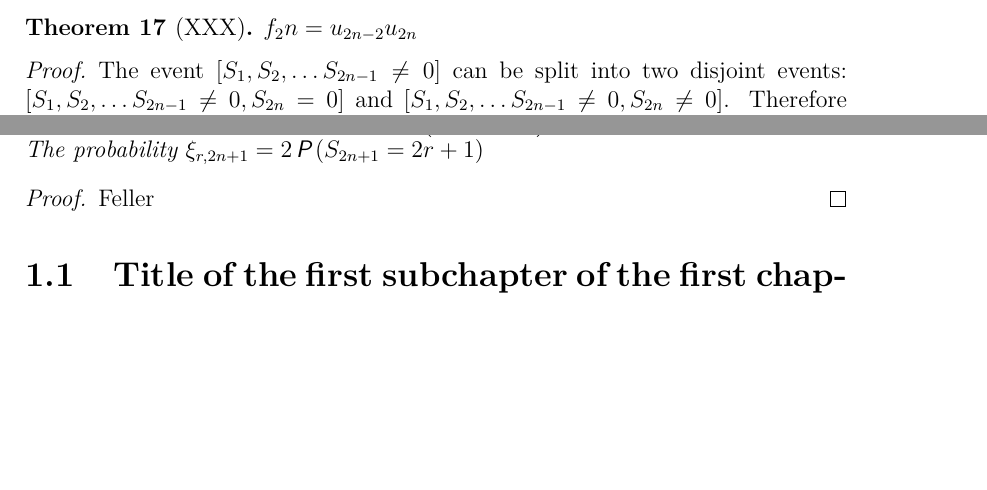
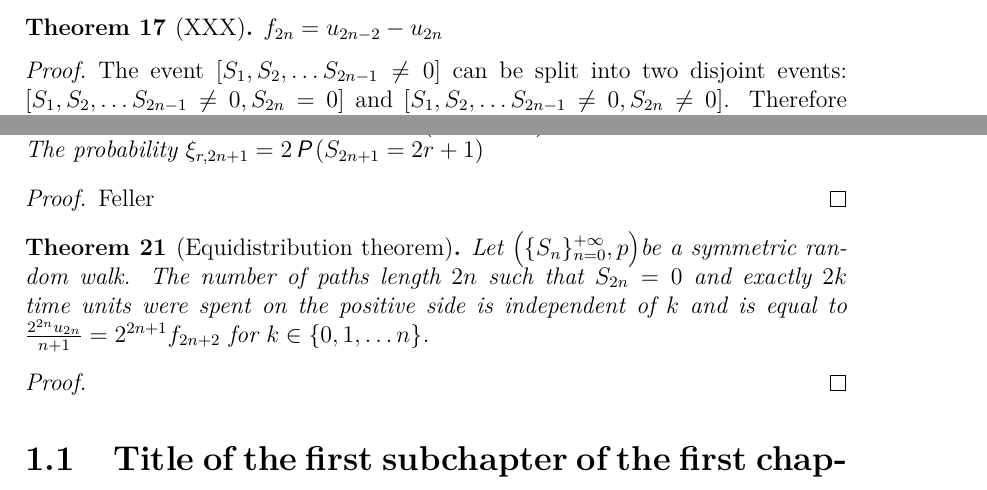
Before and after one commit to HeirOfIsildur/Bachelor_thesis, a LaTeX thesis (en/thesis.tex, which reads en/chap01.tex): two parts of pages 5 and 6 of 6, joined at a grey line, cut so that both start at the same text, the shorter picture padded with empty space. Compiled offline with pdfLaTeX.

Commit message:
Equidistr theorem

```diff
--- a/en/chap01.tex
+++ b/en/chap01.tex
@@ -177,7 +177,7 @@
  %6-S_{2n-1}\geq 0 \implies S_{2n-1}\geq 1 \implies S_{2n}\geq 0
 \end{proof}
 \begin{thm}[XXX]\label{thm-xxx}
- $f_2n=u_{2n-2}u_{2n}$
+ $f_{2n}=u_{2n-2}-u_{2n}$
 \end{thm}
 \begin{proof}
  The event $[S_1, S_2, \ldots S_{2n-1}\neq 0]$ can be split into two disjoint events: $[S_1, S_2, \ldots S_{2n-1}\neq 0, S_{2n}=0]$ and $[S_1, S_2, \ldots S_{2n-1}\neq 0, S_{2n}\neq 0]$. Therefore $\pr \left( S_1, S_2, \ldots S_{2n-1}\neq 0 \right) =\pr \left( S_1, S_2, \ldots S_{2n-1}\neq 0, S_{2n}=0 \right) +\pr \left( S_1, S_2, \ldots S_{2n-1}\neq 0, S_{2n}\neq 0 \right) $. Therefore we get $f_{2n}=\pr \left( S_1, S_2, \ldots S_{2n-1}\neq 0, S_{2n}=0 \right) =\pr \left( S_1, S_2, \ldots S_{2n-1}\neq 0 \right) -\pr \left( S_1, S_2, \ldots, S_{2n}\neq 0 \right) $. Because $2n-1$ is odd. $\pr \left( S_{2n-1}=0 \right) =0$. Therefore the first term is equal to $\pr \left( S_1, S_2, \ldots S_{2n-2}\neq 0 \right) $ which is by \ref{thm-probability_no_return} equal to $u_{2n-2}$. Second term is by \ref{thm-probability_no_return} equal to $u_{2n}$. Therefore we get the result.
@@ -231,7 +231,12 @@
 \begin{proof}
   Feller
 \end{proof}
+\begin{thm}[Equidistribution theorem]
+  \Lrws. The number of paths length $2n$ such that $S_{2n}=0$ and exactly $2k$ time units were spent on the positive side is independent of $k$ and is equal to $\frac{2^{2n}u_{2n}}{n+1}=2^{2n+1}f_{2n+2}$ for $k \in \{0, 1, \ldots n\}$.
+\end{thm}
+\begin{proof}
 
+\end{proof}
 
 
 \section{Title of the first subchapter of the first chapter}
```
